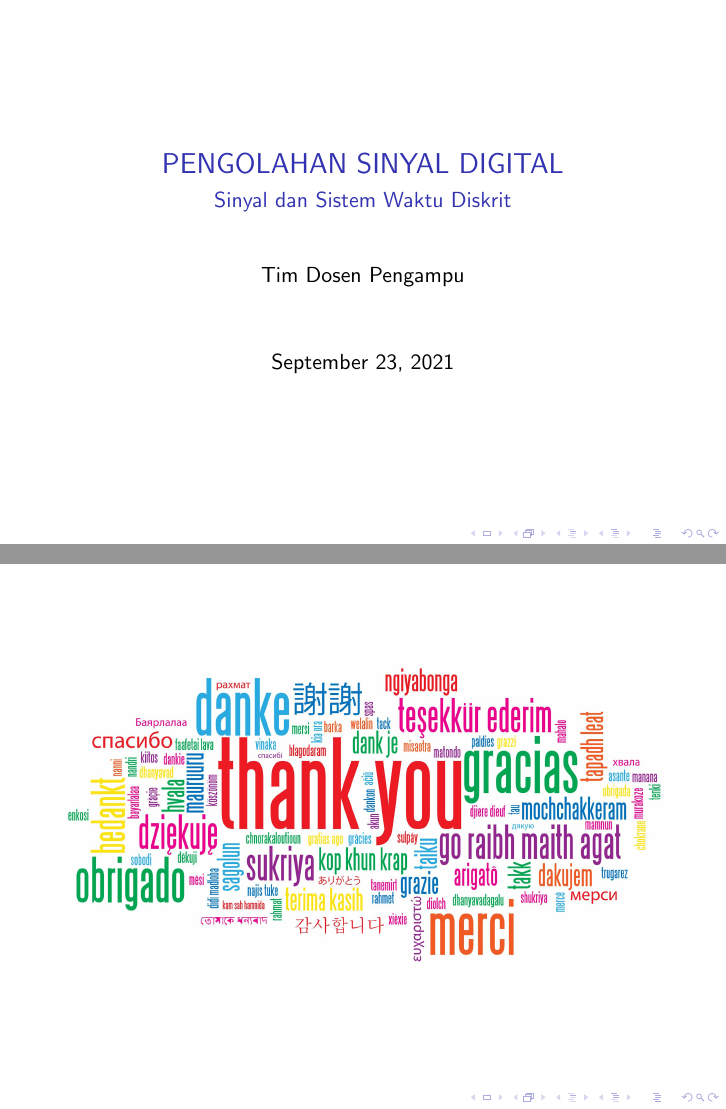
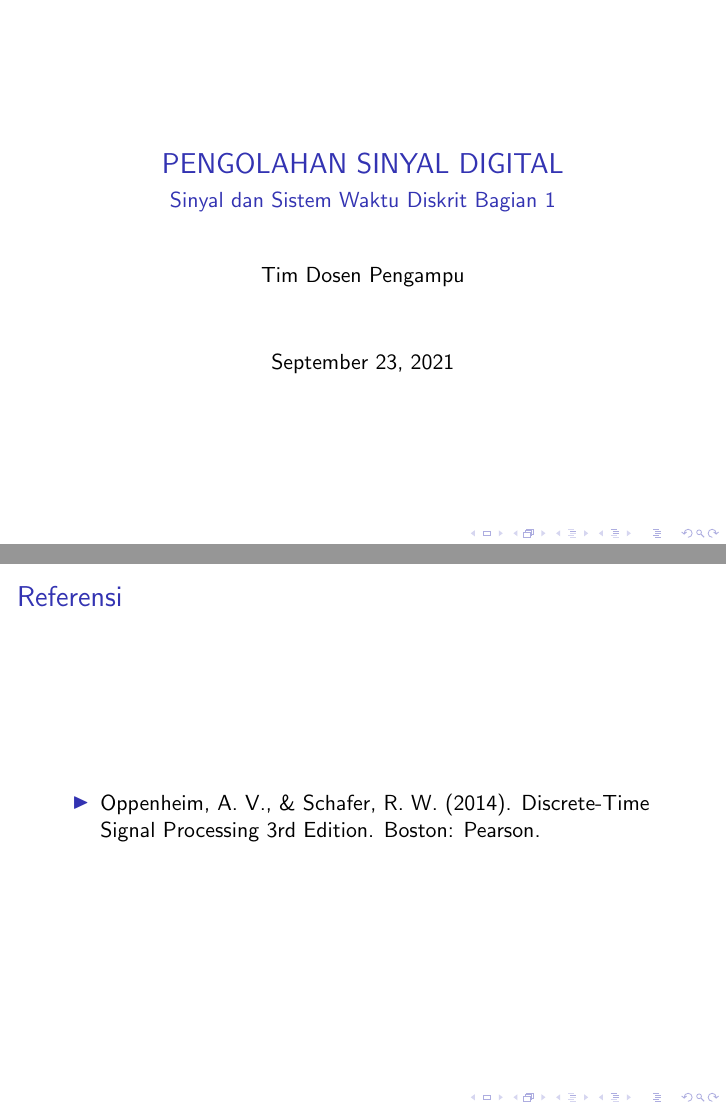
Before and after one commit to miftanurfarid/pengolahan_sinyal_digital, LaTeX slides (slide/01.sinyal_sistem_diskrit_bagian_1/01.sinyal_sistem_diskrit_bagian_1.tex): pages 1 and 35 of 37 before the commit and pages 1 and 35 of 35 after it, joined at a grey line. Compiled offline with pdfLaTeX; a LaTeX package or settings file that is missing is left out.

Commit message:
fix title

```diff
--- a/slide/01.sinyal_sistem_diskrit_bagian_1/01.sinyal_sistem_diskrit_bagian_1.tex
+++ b/slide/01.sinyal_sistem_diskrit_bagian_1/01.sinyal_sistem_diskrit_bagian_1.tex
@@ -8,7 +8,7 @@
 \usepackage{graphicx}
 
 \title{PENGOLAHAN SINYAL DIGITAL}
-\subtitle{Sinyal dan Sistem Waktu Diskrit}
+\subtitle{Sinyal dan Sistem Waktu Diskrit Bagian 1}
 
 \author{Tim Dosen Pengampu}
 
@@ -297,19 +297,6 @@
 	\end{center}
 \end{frame}
 
-\begin{frame}
-	\begin{center}
-		\includegraphics[width=\linewidth]{../../img/thank_you}
-	\end{center}
-
-\end{frame}
-
-\begin{frame}
-	\begin{center}
-		\includegraphics[width=\linewidth]{../../img/any_questions.png}
-	\end{center}
-\end{frame}
-
 \section{Referensi}
 
 \begin{frame}
```
